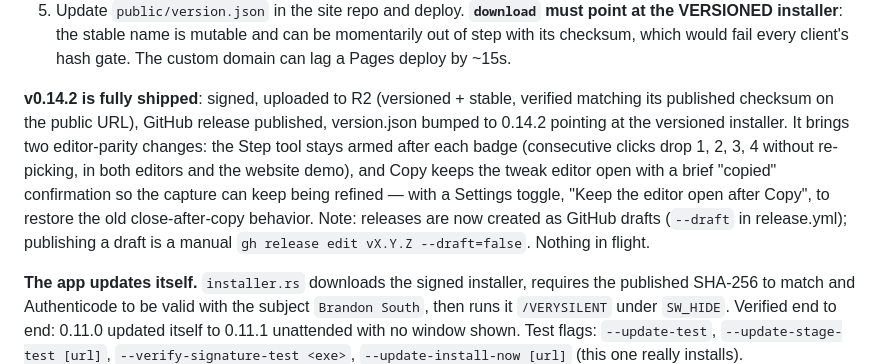
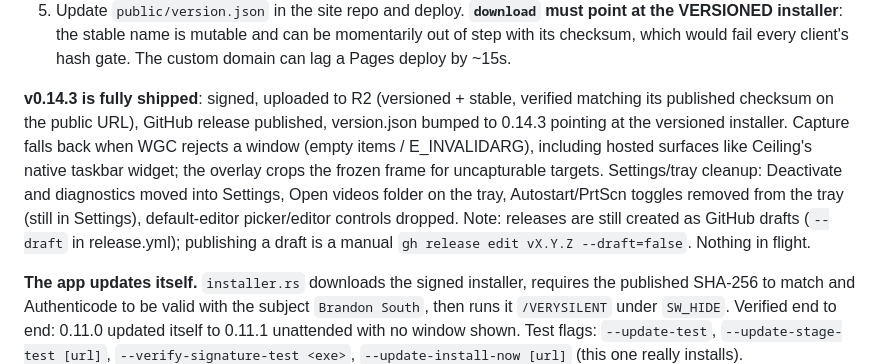
Before and after one commit to btsouth/matteshot, a Markdown page: HANDOFF.md, the part around the change. Rendered like a GitHub page.

Commit message:
Mark v0.14.3 shipped

```diff
--- a/HANDOFF.md
+++ b/HANDOFF.md
@@ -103,7 +103,7 @@ src/telemetry.rs). No event ever carries an email or device name.
    momentarily out of step with its checksum, which would fail every client's
    hash gate. The custom domain can lag a Pages deploy by ~15s.
 
-**v0.14.2 is fully shipped**: signed, uploaded to R2 (versioned + stable, verified matching its published checksum on the public URL), GitHub release published, version.json bumped to 0.14.2 pointing at the versioned installer. It brings two editor-parity changes: the Step tool stays armed after each badge (consecutive clicks drop 1, 2, 3, 4 without re-picking, in both editors and the website demo), and Copy keeps the tweak editor open with a brief "copied" confirmation so the capture can keep being refined — with a Settings toggle, "Keep the editor open after Copy", to restore the old close-after-copy behavior. Note: releases are now created as GitHub drafts (`--draft` in release.yml); publishing a draft is a manual `gh release edit vX.Y.Z --draft=false`. Nothing in flight.
+**v0.14.3 is fully shipped**: signed, uploaded to R2 (versioned + stable, verified matching its published checksum on the public URL), GitHub release published, version.json bumped to 0.14.3 pointing at the versioned installer. Capture falls back when WGC rejects a window (empty items / E_INVALIDARG), including hosted surfaces like Ceiling's native taskbar widget; the overlay crops the frozen frame for uncapturable targets. Settings/tray cleanup: Deactivate and diagnostics moved into Settings, Open videos folder on the tray, Autostart/PrtScn toggles removed from the tray (still in Settings), default-editor picker/editor controls dropped. Note: releases are still created as GitHub drafts (`--draft` in release.yml); publishing a draft is a manual `gh release edit vX.Y.Z --draft=false`. Nothing in flight.
 
 **The app updates itself.** `installer.rs` downloads the signed installer,
 requires the published SHA-256 to match and Authenticode to be valid with the
```
